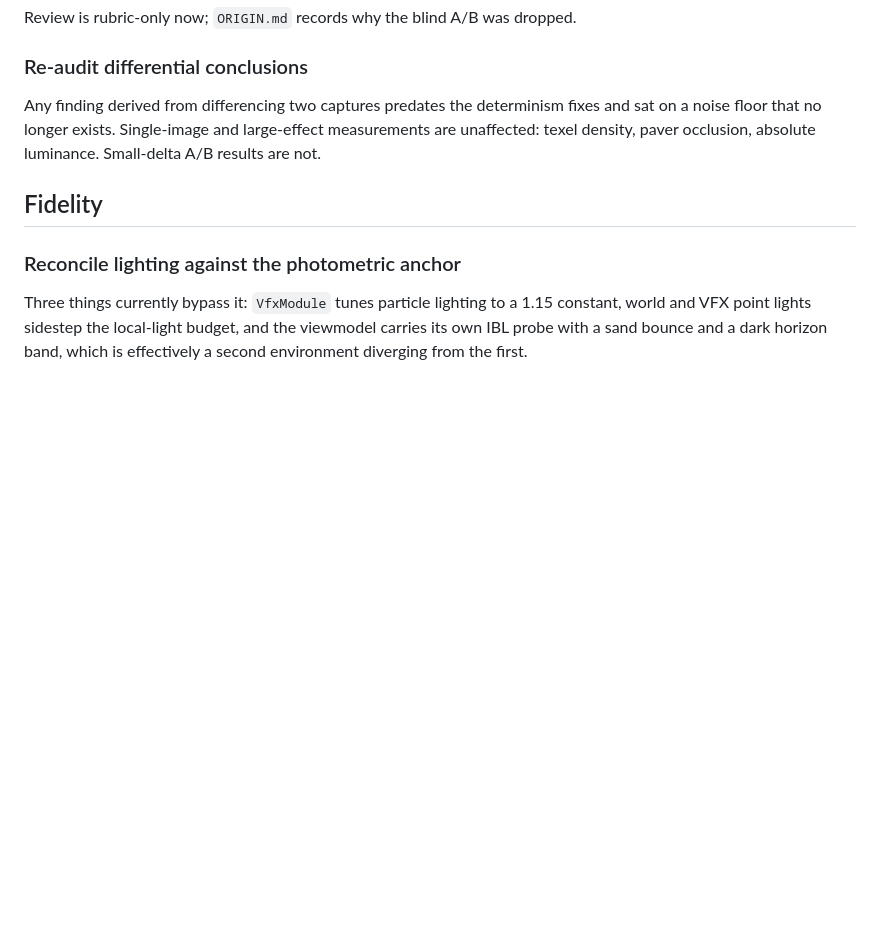
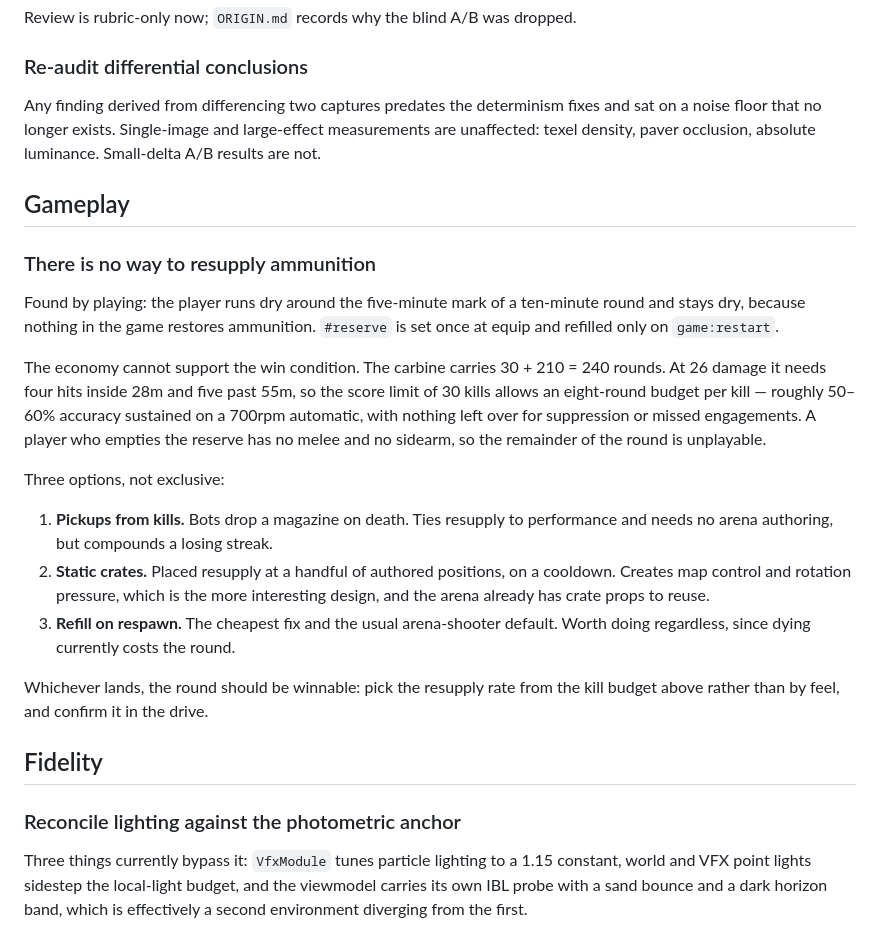
Before and after one commit to james-see/hitscan, a Markdown page: docs/ROADMAP.md, the part around the change. Rendered like a GitHub page; blank space fills up the shorter version.

Commit message:
Record the missing ammunition economy in the v2 roadmap
Found by playing: the reserve is set once at equip and refilled only on
game:restart, so a player runs dry mid-round and stays dry, with no melee
or sidearm to fall back on.

The economy cannot support the win condition. 240 rounds against a 30-kill
limit, at four to five hits per kill, is an eight-round budget per kill.
Notes the three resupply options and the constraint any of them has to
satisfy.

```diff
--- a/docs/ROADMAP.md
+++ b/docs/ROADMAP.md
@@ -86,6 +86,34 @@ fixes and sat on a noise floor that no longer exists. Single-image and
 large-effect measurements are unaffected: texel density, paver occlusion,
 absolute luminance. Small-delta A/B results are not.
 
+## Gameplay
+
+### There is no way to resupply ammunition
+
+Found by playing: the player runs dry around the five-minute mark of a
+ten-minute round and stays dry, because nothing in the game restores ammunition.
+`#reserve` is set once at equip and refilled only on `game:restart`.
+
+The economy cannot support the win condition. The carbine carries 30 + 210 = 240
+rounds. At 26 damage it needs four hits inside 28m and five past 55m, so the
+score limit of 30 kills allows an eight-round budget per kill — roughly 50–60%
+accuracy sustained on a 700rpm automatic, with nothing left over for suppression
+or missed engagements. A player who empties the reserve has no melee and no
+sidearm, so the remainder of the round is unplayable.
+
+Three options, not exclusive:
+
+1. **Pickups from kills.** Bots drop a magazine on death. Ties resupply to
+   performance and needs no arena authoring, but compounds a losing streak.
+2. **Static crates.** Placed resupply at a handful of authored positions, on a
+   cooldown. Creates map control and rotation pressure, which is the more
+   interesting design, and the arena already has crate props to reuse.
+3. **Refill on respawn.** The cheapest fix and the usual arena-shooter default.
+   Worth doing regardless, since dying currently costs the round.
+
+Whichever lands, the round should be winnable: pick the resupply rate from the
+kill budget above rather than by feel, and confirm it in the drive.
+
 ## Fidelity
 
 ### Reconcile lighting against the photometric anchor
```
